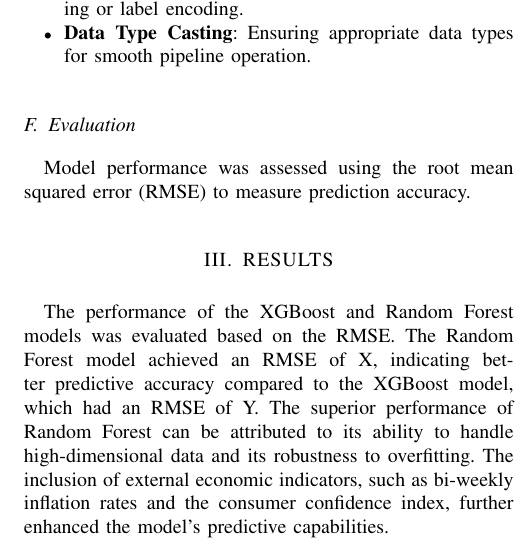
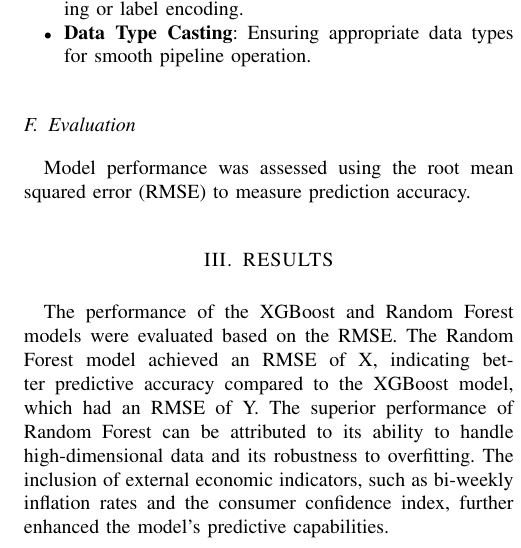
Before and after one commit to NicoG2023/Data_Science_Final_Project, a LaTeX paper (src/data-science-project/data_science_project/docs/paper/paper.tex): part of one column of page 2 of 2, cut so that both start at the same text. Compiled offline with pdfLaTeX.

Commit message:
Images Documents

```diff
--- a/src/data-science-project/data_science_project/docs/paper/paper.tex
+++ b/src/data-science-project/data_science_project/docs/paper/paper.tex
@@ -135,7 +135,7 @@ Model performance was assessed using the root mean squared error (RMSE) to measu
 
 
 \section{RESULTS}
-The performance of the XGBoost and Random Forest models was evaluated based on the RMSE. The Random Forest model achieved an RMSE of X, indicating better predictive accuracy compared to the XGBoost model, which had an RMSE of Y. The superior performance of Random Forest can be attributed to its ability to handle high-dimensional data and its robustness to overfitting. The inclusion of external economic indicators, such as bi-weekly inflation rates and the consumer confidence index, further enhanced the model's predictive capabilities.
+The performance of the XGBoost and Random Forest models were evaluated based on the RMSE. The Random Forest model achieved an RMSE of X, indicating better predictive accuracy compared to the XGBoost model, which had an RMSE of Y. The superior performance of Random Forest can be attributed to its ability to handle high-dimensional data and its robustness to overfitting. The inclusion of external economic indicators, such as bi-weekly inflation rates and the consumer confidence index, further enhanced the model's predictive capabilities.
 
 \begin{figure}[H]
         \begin{center}
```
Also changed, not shown: src/data-science-project/data_science_project/docs/paper/images/descrip_train.png, src/data-science-project/data_science_project/docs/paper/images/output.png, src/data-science-project/data_science_project/docs/paper/paper.pdf, src/data-science-project/data_science_project/docs/report/images/descrip_train.png, src/data-science-project/data_science_project/docs/report/images/output.png, src/data-science-project/data_science_project/docs/report/report.pdf, 4 other files.
